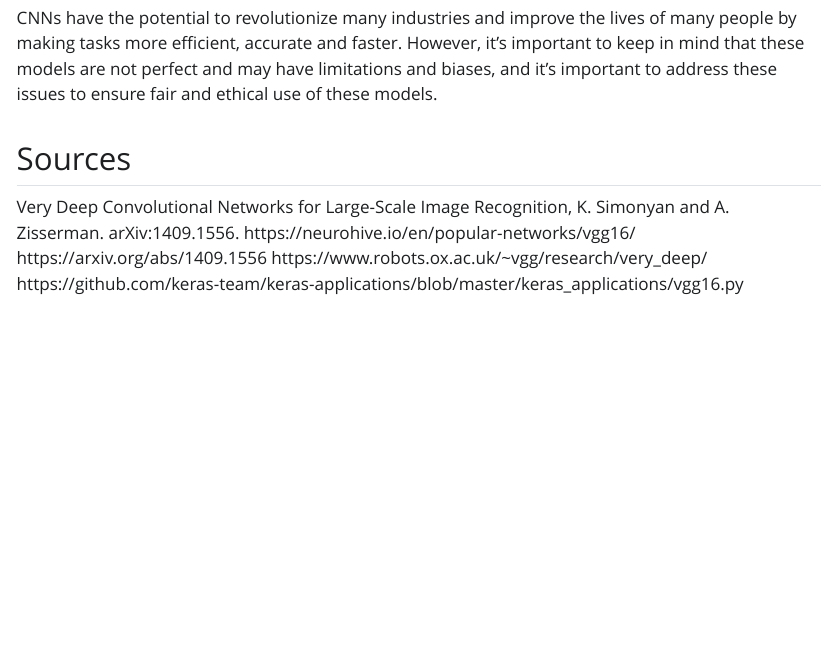
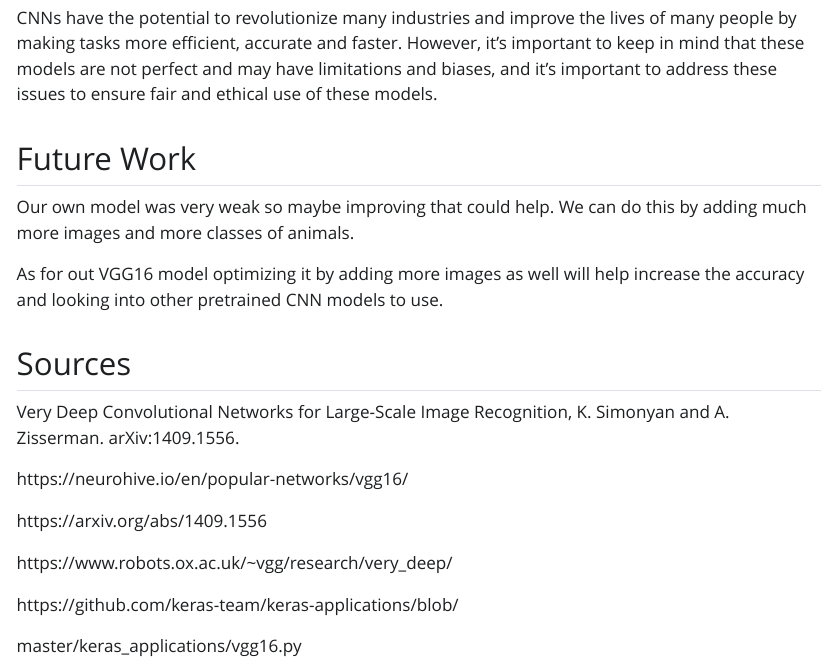
Before and after one commit to gwf1019/AnimalDetection, a Quarto document (AnimalDetection.qmd): the page in a window 1100 px wide, from 5650 px down. The pictures show the output file AnimalDetection.html that the author committed with the source, opened offline; Quarto's library style sheets are replaced by a plain one without menus.

Commit message:
Future work

```diff
--- a/AnimalDetection.qmd
+++ b/AnimalDetection.qmd
@@ -153,10 +153,22 @@ CNN models are changing the world in many aspects including:
 
 CNNs have the potential to revolutionize many industries and improve the lives of many people by making tasks more efficient, accurate and faster. However, it's important to keep in mind that these models are not perfect and may have limitations and biases, and it's important to address these issues to ensure fair and ethical use of these models.
 
+## Future Work
+
+Our own model was very weak so maybe improving that could help. We can do this by adding much more images and more classes of animals.
+
+As for out VGG16 model optimizing it by adding more images as well will help increase the accuracy and looking into other pretrained CNN models to use.
+
 ## Sources
 
 Very Deep Convolutional Networks for Large-Scale Image Recognition, K. Simonyan and A. Zisserman. arXiv:1409.1556.
+
 https://neurohive.io/en/popular-networks/vgg16/
+
 https://arxiv.org/abs/1409.1556
+
 https://www.robots.ox.ac.uk/~vgg/research/very_deep/
-https://github.com/keras-team/keras-applications/blob/master/keras_applications/vgg16.py
+
+https://github.com/keras-team/keras-applications/blob/
+
+master/keras_applications/vgg16.py
```
Also changed, not shown: AnimalDetection.html.
